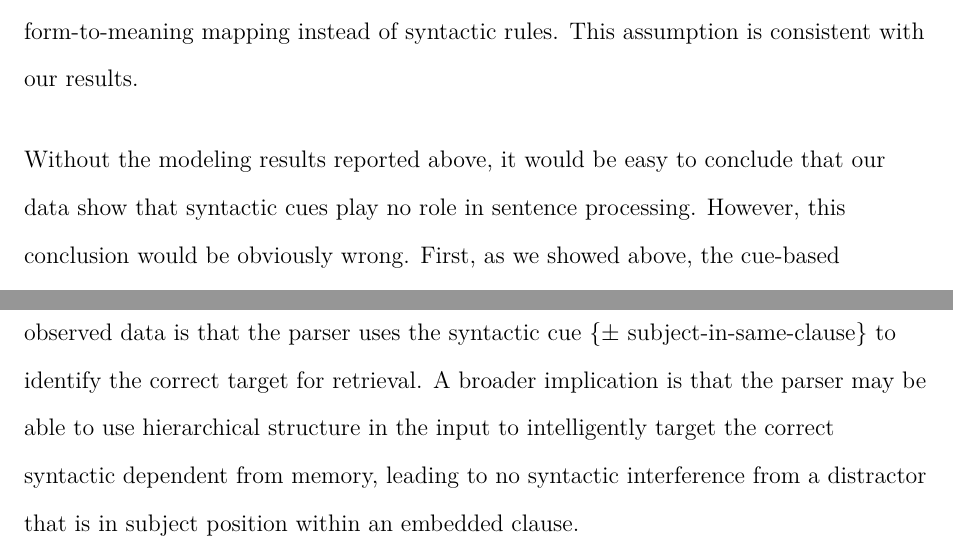
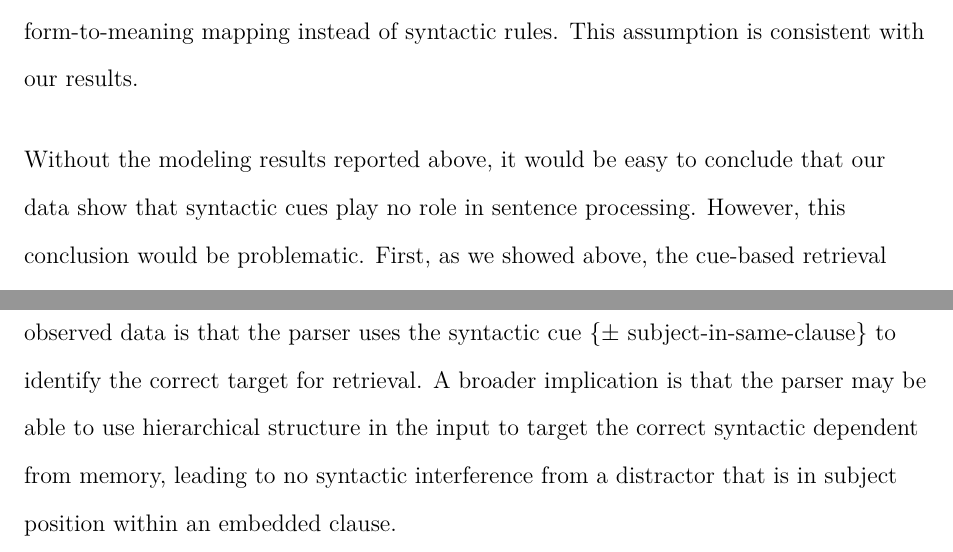
Before and after one commit to vasishth/SchoknechtVasishthInterference, a LaTeX paper (paper/main.tex): two parts of pages 50 and 52 of 52, joined at a grey line, cut so that both start at the same text. Compiled offline with pdfLaTeX.

Commit message:
minor text edits

```diff
--- a/paper/main.tex
+++ b/paper/main.tex
@@ -765,13 +765,13 @@ The evidence against a main effect of syntactic interference for subject-verb de
  Our results could also be seen as consistent with the good-enough processing account \citep{ferreira2007goodenough}, which assumes that comprehenders do not always aim to build a fully fleshed-out analysis of a sentence, but instead might accept incomplete, underspecified, or even incorrect analyses. The high number of participants that needed to be excluded in our experiments due to accuracy below 70\,\% (117 out of 908 participants in the SPR experiment, 29 out of 146 participants in the EEG experiment), suggests that our materials led to high processing demands. It is reasonable to assume that the participants might have -- at least occasionally -- adopted a good-enough processing mode when faced with high task demands \parencite{swets2008underspecification,LogacevMultiple,LogacevVasishthQJEP2016} or due to working memory capacity limitations \parencite{MalsburgVasishth2013}, or both. So, given a good-enough processing mode which leaves some syntactic relations within the sentence underspecified, it makes sense for the comprehender to use a simple heuristic for subject-verb dependency resolution. Animacy is an obvious choice for such a heuristic. Animate entities are proto-typical agents \citep{dowty1991thematic} and therefore, the primary use of the \{+ animate\} cue to retrieve a subject leads to the correct analysis with high probability (not just within the experiment context, but in everyday language use). Finally, our findings are also consistent with the possibility that language processing relies predominantly on semantic associations to form (probabilistic)
 representation of event structures. This view has been put forward by \textcite{rabovsky_etal_2018}, when they used the neural-network sentence gestalt model \parencite{mcclelland1989_sentence_gestalt}, to model the N400 amplitude. This model assumes that language comprehension relies on associative form-to-meaning mapping instead of syntactic rules. This assumption is consistent with our results.
 
-Without the modeling results reported above, it would be easy to conclude that our data show that  syntactic cues play no role in sentence processing. However, this conclusion would be obviously wrong. First, as we showed above, the cue-based retrieval model suggests that -- at least in our data -- the \{$\pm$ grammatical subject\} cue is used, but differently than previously assumed: the relevant cue may be \{$\pm$ subject-in-same-clause\}. Second, there is plenty of independent evidence for the central role of syntactic information in comprehension; some examples are the role of case marking \parencite[e.g.,][]{ALV2019,HusainEtAl2014,bhatia2022processing,bader2000case,bader2006case,miyamoto2002case}, syntactic constraints like Principle A of the binding theory \parencite[e.g.,][]{Sturt2003,dillon2013,yadav2021individual},  and
+Without the modeling results reported above, it would be easy to conclude that our data show that syntactic cues play no role in sentence processing. However, this conclusion would be problematic. First, as we showed above, the cue-based retrieval model suggests that -- at least in our data -- the \{$\pm$ grammatical subject\} cue is used, but differently than previously assumed: the relevant cue may be \{$\pm$ subject-in-same-clause\}. Second, there is plenty of independent evidence for the central role of syntactic information in comprehension; some examples are the role of case marking \parencite[e.g.,][]{ALV2019,HusainEtAl2014,bhatia2022processing,bader2000case,bader2006case,miyamoto2002case}, syntactic constraints like Principle A of the binding theory \parencite[e.g.,][]{Sturt2003,dillon2013,yadav2021individual},  and
 the importance of word order \parencite[e.g.,][]{meng2000mode}. There are of course important examples of the parser ignoring syntactic information. Three dramatic examples are the grammaticality illusion in multiple embeddings in English \parencite{gibsonthomas99}, the agreement attraction phenomenon across different languages \parencite{wagersetal,lago_etal_2021,jaeger_etal_2017}, and local coherence effects \parencite{taboretal04}.  However, there are languages (such as German and Dutch) in which the grammaticality illusion does not occur \parencite{VSLK11,FrankEtAl2015}, and a large-sample study \parencite{lcpaape2023} presents evidence against the syntactic local coherence effect that was reported by \textcite{taboretal04}. Also, there seems to be at least one language that has rich case marking (Czech) that does not show any evidence of agreement attraction \parencite{chromy2023number}. Thus, it seems that, cross-linguistically, the role of syntax in building incremental structure and in completing dependencies remains as important as ever.
 
 \section{Conclusion}
 %The present large-scale self-paced reading study examined the role of syntactic and semantic features during sentence comprehension. At a verb that initiated retrieval of its subject, high semantic interference led to longer reading times than low semantic interference, but only when syntactic interference was high as well. This result provided empirical support for the assumption that different types of cues are used simultaneously during memory retrieval in subject-verb dependency formation. Furthermore, it suggests that distractors must match all available retrieval cues to cause similarity-based retrieval interference. The results of the present study are similar to the predictions of cue-based retrieval models of sentence processing with non-linear combinatorics.
 
-This project investigated the use of  syntactic and semantic cues during subject-verb dependency resolution with self-paced reading and event-related potentials.  Both our experiments consistently showed semantic interference, i.e., more processing difficulty during long-distance subject-verb dependency resolution in the presence of a semantically matching distractor. This manifested in longer self-paced reading times starting at the distractor and continuing into the post-critical region, and in a more negative N400 amplitude for the high vs.\ low semantic interference conditions elicited by the critical verb. These different time courses in the two experiments are likely to be due to different types of interference: Encoding interference in the SPR experiment and retrieval (and possibly also encoding) interference in the ERP experiment. These differences in the time course are likely to be due to the methods used in the two sets of experiments (self-paced vs.\ auto-paced reading). Overall, we found evidence against the use of a syntactic cue such as \{$\pm$ grammatical subject\}, as previously assumed in the literature; computational modeling shows that the most likely explanation for the observed data is that the parser uses the syntactic cue  \{$\pm$ subject-in-same-clause\}  to identify the correct target for retrieval.  A broader implication is that the parser may be able to use hierarchical structure in the input to intelligently target the correct syntactic dependent from memory, leading to no syntactic interference from a distractor that is in subject position within an embedded clause.
+This project investigated the use of  syntactic and semantic cues during subject-verb dependency resolution with self-paced reading and event-related potentials.  Both our experiments consistently showed semantic interference, i.e., more processing difficulty during long-distance subject-verb dependency resolution in the presence of a semantically matching distractor. This manifested in longer self-paced reading times starting at the distractor and continuing into the post-critical region, and in a more negative N400 amplitude for the high vs.\ low semantic interference conditions elicited by the critical verb. These different time courses in the two experiments are likely to be due to different types of interference: Encoding interference in the SPR experiment and retrieval (and possibly also encoding) interference in the ERP experiment. These differences in the time course are likely to be due to the methods used in the two sets of experiments (self-paced vs.\ auto-paced reading). Overall, we found evidence against the use of a syntactic cue such as \{$\pm$ grammatical subject\}, as previously assumed in the literature; computational modeling shows that the most likely explanation for the observed data is that the parser uses the syntactic cue  \{$\pm$ subject-in-same-clause\}  to identify the correct target for retrieval.  A broader implication is that the parser may be able to use hierarchical structure in the input to target the correct syntactic dependent from memory, leading to no syntactic interference from a distractor that is in subject position within an embedded clause.
 
 %\section{Data availability statement}
 
```
